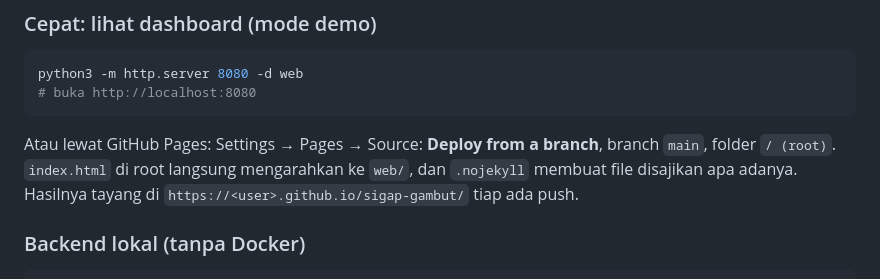
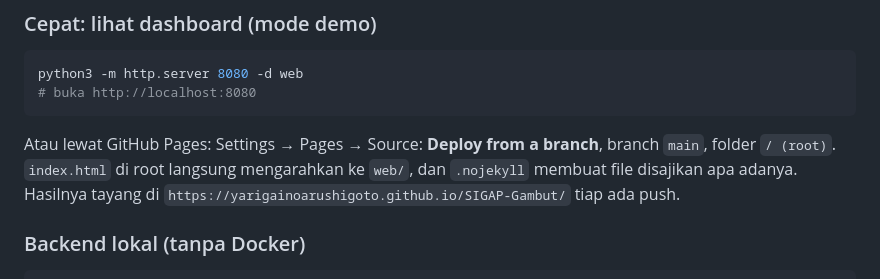
Before and after one commit to yarigainoarushigoto/SIGAP-Gambut, a Markdown page: README.md, the part around the change. GitHub-like rendering.

Commit message:
README: alamat GitHub Pages
Co-Authored-By: Claude Opus 5.5 <noreply@anthropic.com>
Claude-Session: https://claude.ai/code/session_01JyRkpNrkTRXqDaPSKsRZZk

```diff
--- a/README.md
+++ b/README.md
@@ -73,7 +73,7 @@ python3 -m http.server 8080 -d web
 
 Atau lewat GitHub Pages: Settings → Pages → Source: **Deploy from a branch**, branch `main`,
 folder `/ (root)`. `index.html` di root langsung mengarahkan ke `web/`, dan `.nojekyll` membuat
-file disajikan apa adanya. Hasilnya tayang di `https://<user>.github.io/sigap-gambut/` tiap ada push.
+file disajikan apa adanya. Hasilnya tayang di `https://yarigainoarushigoto.github.io/SIGAP-Gambut/` tiap ada push.
 
 ### Backend lokal (tanpa Docker)
 
```
